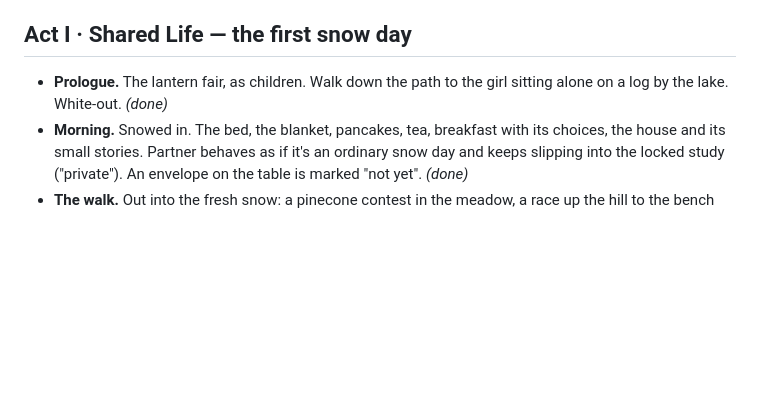
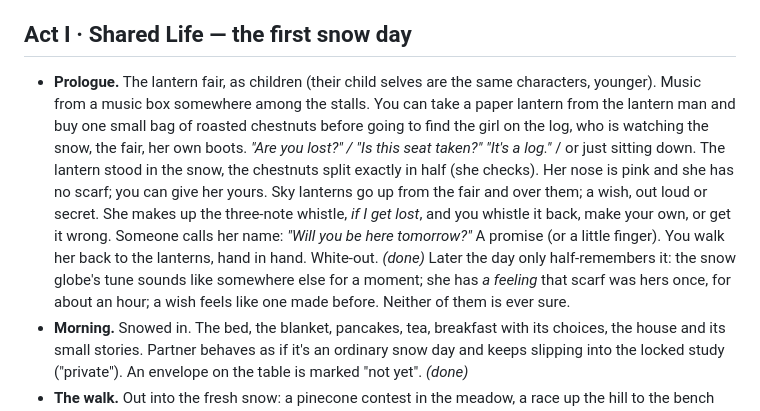
Before and after one commit to Vero-Ch-en/3D, a Markdown page: demo-3d/STORY.md, the part around the change. GitHub-like rendering; blank space fills up the shorter version.

Commit message:
STORY: the fuller prologue
Co-Authored-By: Claude Opus 5.5 <noreply@anthropic.com>
Claude-Session: https://claude.ai/code/session_01Ffi4YJ5YiE1KmUZSsm35T1

```diff
--- a/demo-3d/STORY.md
+++ b/demo-3d/STORY.md
@@ -25,8 +25,22 @@ changed again?
 
 ## Act I · Shared Life — the first snow day
 
-- **Prologue.** The lantern fair, as children. Walk down the path to the girl
-  sitting alone on a log by the lake. White-out. *(done)*
+- **Prologue.** The lantern fair, as children (their child selves are the same
+  characters, younger). Music from a music box somewhere among the stalls. You
+  can take a paper lantern from the lantern man and buy one small bag of
+  roasted chestnuts before going to find the girl on the log, who is watching
+  the snow, the fair, her own boots. *"Are you lost?" / "Is this seat taken?"
+  "It's a log."* / or just sitting down. The lantern stood in the snow, the
+  chestnuts split exactly in half (she checks). Her nose is pink and she has no
+  scarf; you can give her yours. Sky lanterns go up from the fair and over
+  them; a wish, out loud or secret. She makes up the three-note whistle, *if I
+  get lost*, and you whistle it back, make your own, or get it wrong. Someone
+  calls her name: *"Will you be here tomorrow?"* A promise (or a little
+  finger). You walk her back to the lanterns, hand in hand. White-out. *(done)*
+  Later the day only half-remembers it: the snow globe's tune sounds like
+  somewhere else for a moment; she has *a feeling* that scarf was hers once,
+  for about an hour; a wish feels like one made before. Neither of them is
+  ever sure.
 - **Morning.** Snowed in. The bed, the blanket, pancakes, tea, breakfast with
   its choices, the house and its small stories. Partner behaves as if it's an
   ordinary snow day and keeps slipping into the locked study ("private"). An
```
